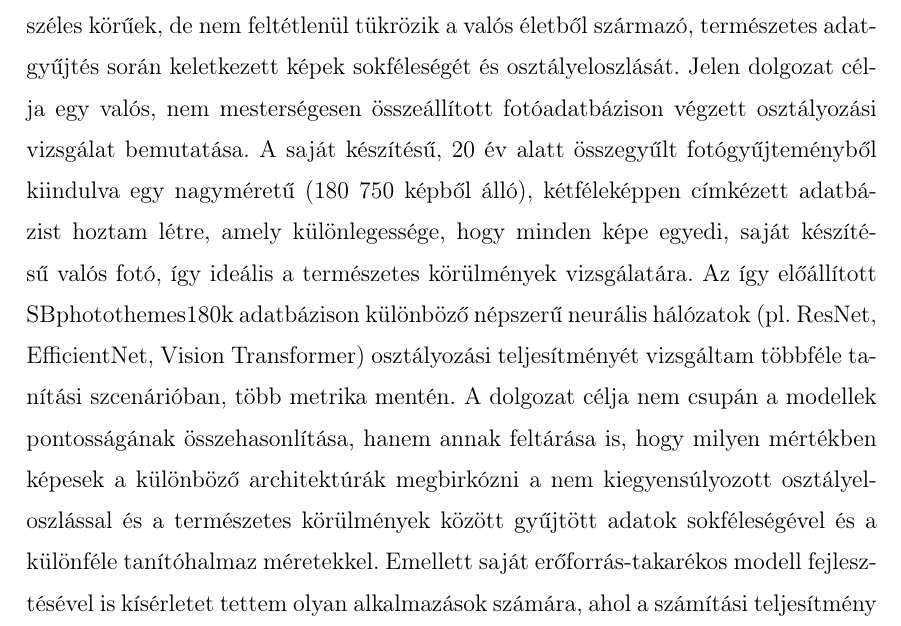
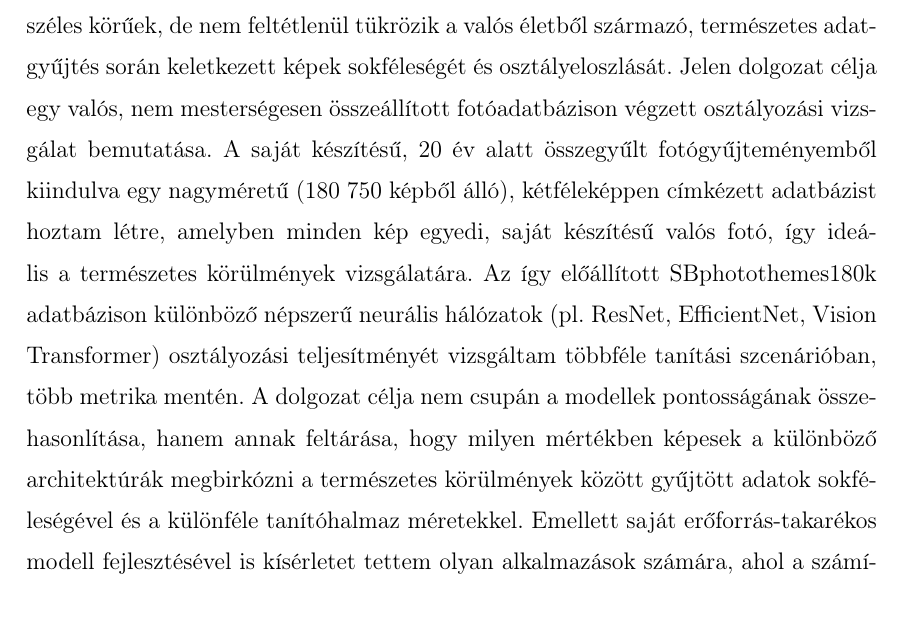
Before and after one commit to SandorBalazsHU/elte-ik-msc-thesis, a LaTeX thesis (thesis_latex/elteikthesis_hu.tex, which reads thesis_latex/content/02_introduction.tex): part of page 9 of 36, cut so that both start at the same text. Compiled offline with pdfLaTeX.

Commit message:
4. fázis notebookjainak hozzáadása, további szkriptek beszúrása, bevezető finomítása.

```diff
--- a/thesis_latex/content/02_introduction.tex
+++ b/thesis_latex/content/02_introduction.tex
@@ -1,7 +1,7 @@
 \chapter{Bevezető}
     Az utóbbi évtizedben a mesterséges intelligencia, különösen a mélytanulás (deep learning) területén tapasztalt fejlődés alapvetően átalakította a képfeldolgozás és számítógépes látás alkalmazásait. Az olyan modellek, mint a konvolúciós neurális hálózatok (CNN-ek), lehetővé tették a képek automatikus felismerését, osztályozását és tartalom szerinti csoportosítását, gyakran emberi szintű pontossággal. Az ilyen rendszerek sikere azonban nagymértékben függ a rendelkezésre álló nagy mennyiségű, jól címkézett adathalmazoktól. A legtöbb kutatás és alkalmazás olyan nyilvános benchmark adatkészleteken történik, mint az ImageNet vagy a Places365, amelyek széles körűek, de nem feltétlenül tükrözik a valós életből származó, természetes adatgyűjtés során keletkezett képek sokféleségét és osztályeloszlását.
-    Jelen dolgozat célja egy valós, nem mesterségesen összeállított fotóadatbázison végzett osztályozási vizsgálat bemutatása. A saját készítésű, 20 év alatt összegyűlt fotógyűjteményből kiindulva egy nagyméretű (180 750 képből álló), kétféleképpen címkézett adatbázist hoztam létre, amely különlegessége, hogy minden képe egyedi, saját készítésű valós fotó, így ideális a természetes körülmények vizsgálatára. Az így előállított SBphotothemes180k adatbázison különböző népszerű neurális hálózatok (pl. ResNet, EfficientNet, Vision Transformer) osztályozási teljesítményét vizsgáltam többféle tanítási szcenárióban, több metrika mentén.
-    A dolgozat célja nem csupán a modellek pontosságának összehasonlítása, hanem annak feltárása is, hogy milyen mértékben képesek a különböző architektúrák megbirkózni a nem kiegyensúlyozott osztályeloszlással és a természetes körülmények között gyűjtött adatok sokféleségével és a különféle tanítóhalmaz méretekkel. Emellett saját erőforrás-takarékos modell fejlesztésével is kísérletet tettem olyan alkalmazások számára, ahol a számítási teljesítmény korlátozott - például mobil vagy beágyazott rendszerek esetében.
+    Jelen dolgozat célja egy valós, nem mesterségesen összeállított fotóadatbázison végzett osztályozási vizsgálat bemutatása. A saját készítésű, 20 év alatt összegyűlt fotógyűjteményemből kiindulva egy nagyméretű (180 750 képből álló), kétféleképpen címkézett adatbázist hoztam létre, amelyben minden kép egyedi, saját készítésű valós fotó, így ideális a természetes körülmények vizsgálatára. Az így előállított SBphotothemes180k adatbázison különböző népszerű neurális hálózatok (pl. ResNet, EfficientNet, Vision Transformer) osztályozási teljesítményét vizsgáltam többféle tanítási szcenárióban, több metrika mentén.
+    A dolgozat célja nem csupán a modellek pontosságának összehasonlítása, hanem annak feltárása, hogy milyen mértékben képesek a különböző architektúrák megbirkózni a természetes körülmények között gyűjtött adatok sokféleségével és a különféle tanítóhalmaz méretekkel. Emellett saját erőforrás-takarékos modell fejlesztésével is kísérletet tettem olyan alkalmazások számára, ahol a számítási teljesítmény korlátozott - például mobil vagy beágyazott rendszerek esetében.
 
     \section{Motiváció}
         A fényképezés számomra több mint hobbi: általános iskolás korom óta szerves része az életemnek. A fénykép egyrészt az emlékek megbízható őrzője, másrészt az önkifejezés egyedi formája is. Úgy gondolom, hogy egy jól elkészített fotó gyakran többet árul el az alkotóról, mint magáról a témáról. 2008 óta intenzíven foglalkozom fotózással, majd 2010-ben a Kalocsai Szent István Gimnázium stúdiójában, - amit Lakatos Ervin festőművész vezetett - mélyültem el a fényképezés művészi és tudatos megközelítésében. Ekkor kezdtem el a fotózást nem pusztán dokumentációs eszközként, hanem alkotói folyamatként gyakorolni. Azóta is aktívan fotózom, gyűjtöm, rendszerezem és archiválom a képeimet.
```
Also changed, not shown: thesis_latex/elteikthesis_hu.pdf, thesis_latex/content/02_introduction.tex (1 more changed lines), 9 other files.
